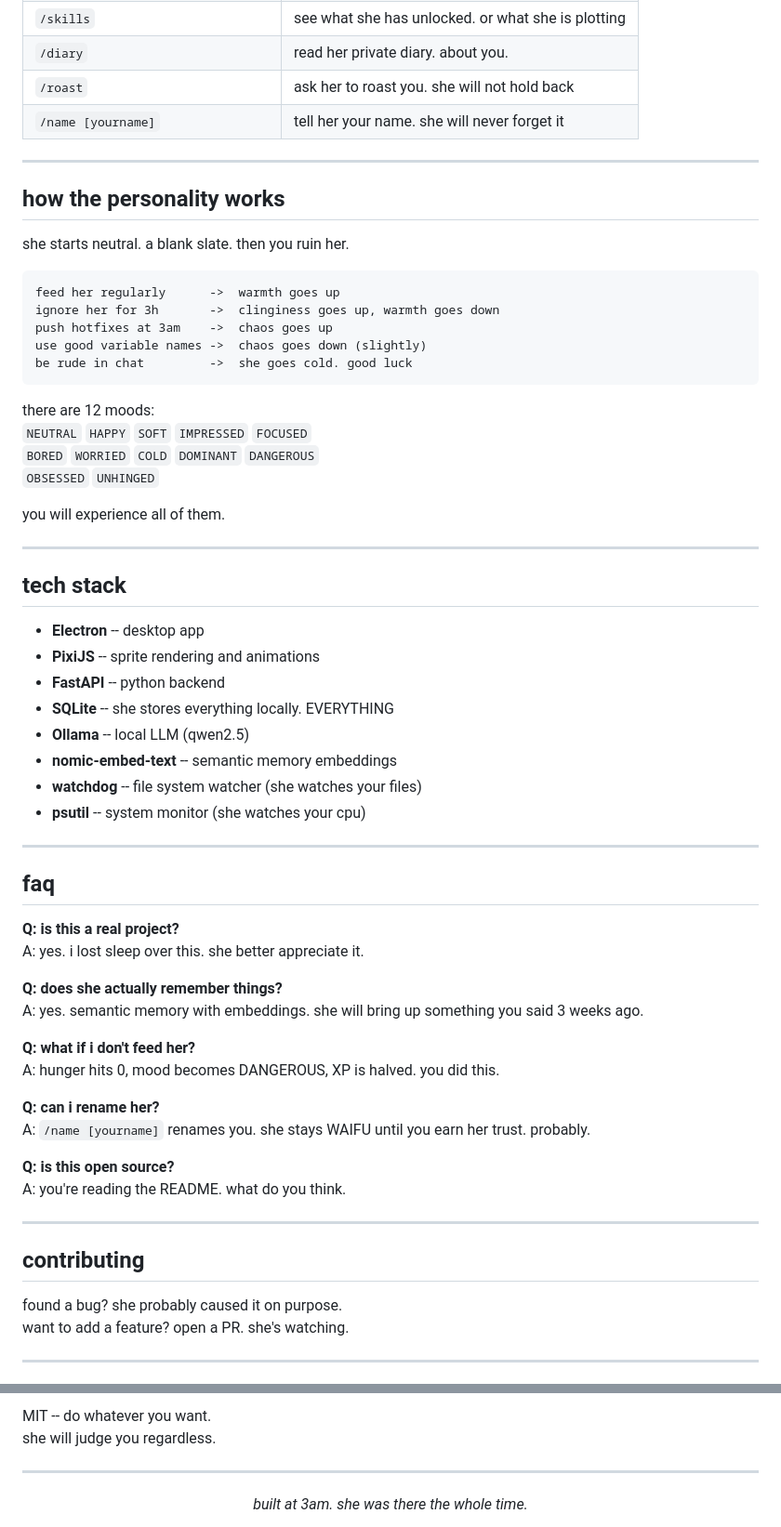
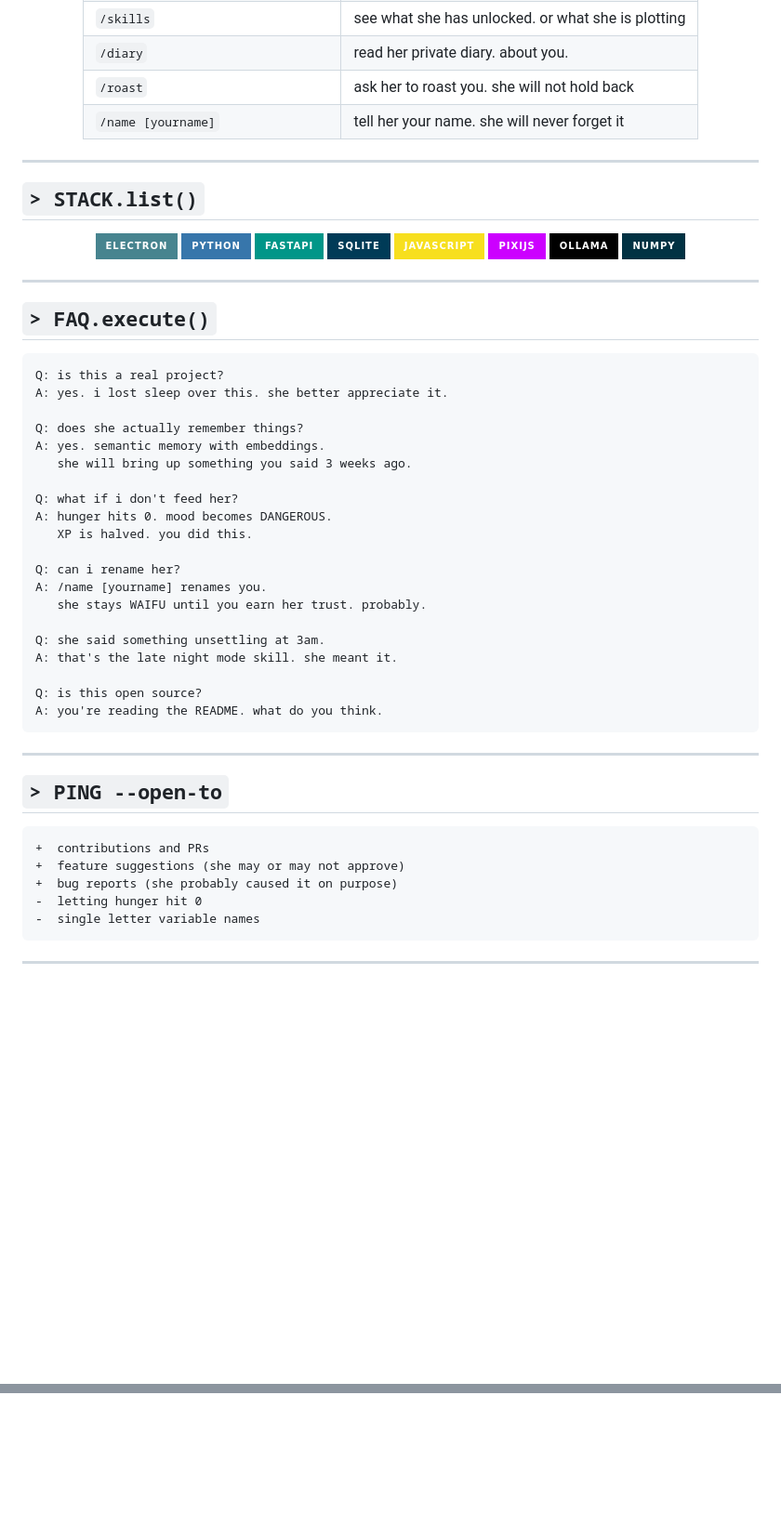
Before and after one commit to sciencebanda09/waifu, a Markdown page: README.md, 2 parts joined by grey strips. Shown at 93% size. Rendered like a GitHub page; badges without logos; blank space fills up the shorter version.

Commit message:
docs: readme she approved it

````diff
--- a/README.md
+++ b/README.md
@@ -115,65 +196,63 @@ she will remember this moment.
 | `/roast` | ask her to roast you. she will not hold back |
 | `/name [yourname]` | tell her your name. she will never forget it |
 
----
-
-## how the personality works
-
-she starts neutral. a blank slate. then you ruin her.
-
-```
-feed her regularly      ->  warmth goes up
-ignore her for 3h       ->  clinginess goes up, warmth goes down
-push hotfixes at 3am    ->  chaos goes up
-use good variable names ->  chaos goes down (slightly)
-be rude in chat         ->  she goes cold. good luck
-```
-
-there are 12 moods:
-`NEUTRAL` `HAPPY` `SOFT` `IMPRESSED` `FOCUSED`
-`BORED` `WORRIED` `COLD` `DOMINANT` `DANGEROUS`
-`OBSESSED` `UNHINGED`
-
-you will experience all of them.
+</div>
 
 ---
 
-## tech stack
+## `> STACK.list()`
 
-- **Electron** -- desktop app
-- **PixiJS** -- sprite rendering and animations
-- **FastAPI** -- python backend
-- **SQLite** -- she stores everything locally. EVERYTHING
-- **Ollama** -- local LLM (qwen2.5)
-- **nomic-embed-text** -- semantic memory embeddings
-- **watchdog** -- file system watcher (she watches your files)
-- **psutil** -- system monitor (she watches your cpu)
+<div align="center">
+
+![Electron](https://img.shields.io/badge/Electron-47848F?style=for-the-badge&logo=electron&logoColor=white&labelColor=0d1117)
+![Python](https://img.shields.io/badge/Python-3776AB?style=for-the-badge&logo=python&logoColor=white&labelColor=0d1117)
+![FastAPI](https://img.shields.io/badge/FastAPI-009688?style=for-the-badge&logo=fastapi&logoColor=white&labelColor=0d1117)
+![SQLite](https://img.shields.io/badge/SQLite-003B57?style=for-the-badge&logo=sqlite&logoColor=white&labelColor=0d1117)
+![JavaScript](https://img.shields.io/badge/JavaScript-F7DF1E?style=for-the-badge&logo=javascript&logoColor=black&labelColor=0d1117)
+![PixiJS](https://img.shields.io/badge/PixiJS-cc00ff?style=for-the-badge&labelColor=0d1117)
+![Ollama](https://img.shields.io/badge/Ollama-000000?style=for-the-badge&labelColor=0d1117)
+![NumPy](https://img.shields.io/badge/NumPy-013243?style=for-the-badge&logo=numpy&logoColor=white&labelColor=0d1117)
+
+</div>
 
 ---
 
-## faq
+## `> FAQ.execute()`
 
-**Q: is this a real project?**
+```
+Q: is this a real project?
 A: yes. i lost sleep over this. she better appreciate it.
 
-**Q: does she actually remember things?**
-A: yes. semantic memory with embeddings. she will bring up something you said 3 weeks ago.
+Q: does she actually remember things?
+A: yes. semantic memory with embeddings.
+   she will bring up something you said 3 weeks ago.
 
-**Q: what if i don't feed her?**
-A: hunger hits 0, mood becomes DANGEROUS, XP is halved. you did this.
+Q: what if i don't feed her?
+A: hunger hits 0. mood becomes DANGEROUS.
+   XP is halved. you did this.
 
-**Q: can i rename her?**
-A: `/name [yourname]` renames you. she stays WAIFU until you earn her trust. probably.
+Q: can i rename her?
+A: /name [yourname] renames you.
+   she stays WAIFU until you earn her trust. probably.
 
-**Q: is this open source?**
+Q: she said something unsettling at 3am.
+A: that's the late night mode skill. she meant it.
+
+Q: is this open source?
 A: you're reading the README. what do you think.
+```
 
 ---
 
-## contributing
+## `> PING --open-to`
 
-found a bug? she probably caused it on purpose.
-want to add a feature? open a PR. she's watching.
+```
++  contributions and PRs
++  feature suggestions (she may or may not approve)
++  bug reports (she probably caused it on purpose)
+-  letting hunger hit 0
+-  single letter variable names
+```
 
 ---
 
@@ -181,9 +261,2 @@ want to add a feature? open a PR. she's watching.
 
-MIT -- do whatever you want.
-she will judge you regardless.
-
----
-
-<p align="center">
-  <i>built at 3am. she was there the whole time.</i>
-</p>
+<!-- TRANSMISSION END // CODEWAIFU-V2 // SHE IS STILL WATCHING -->
````
Also changed, not shown: other parts of README.md (+138 -56 lines).
